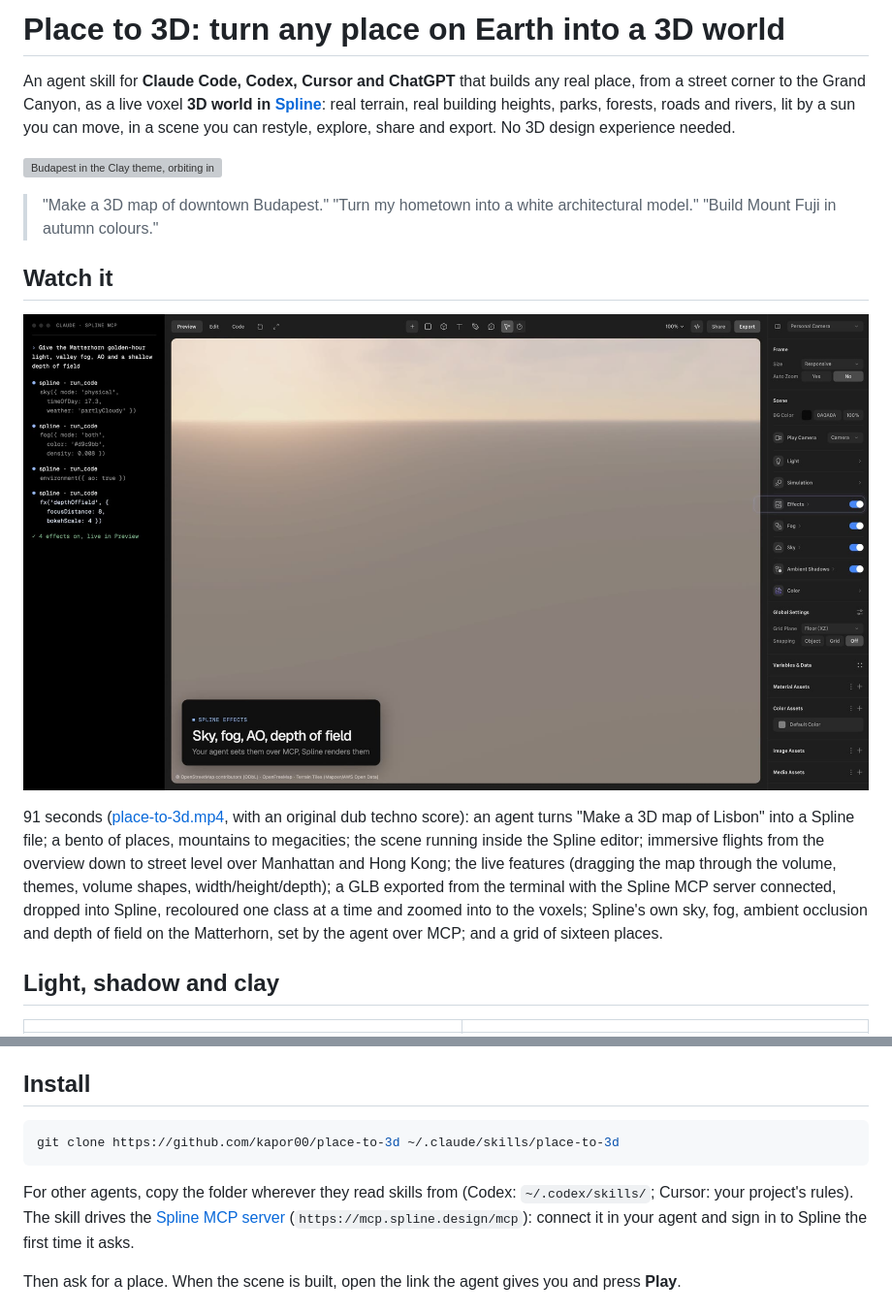
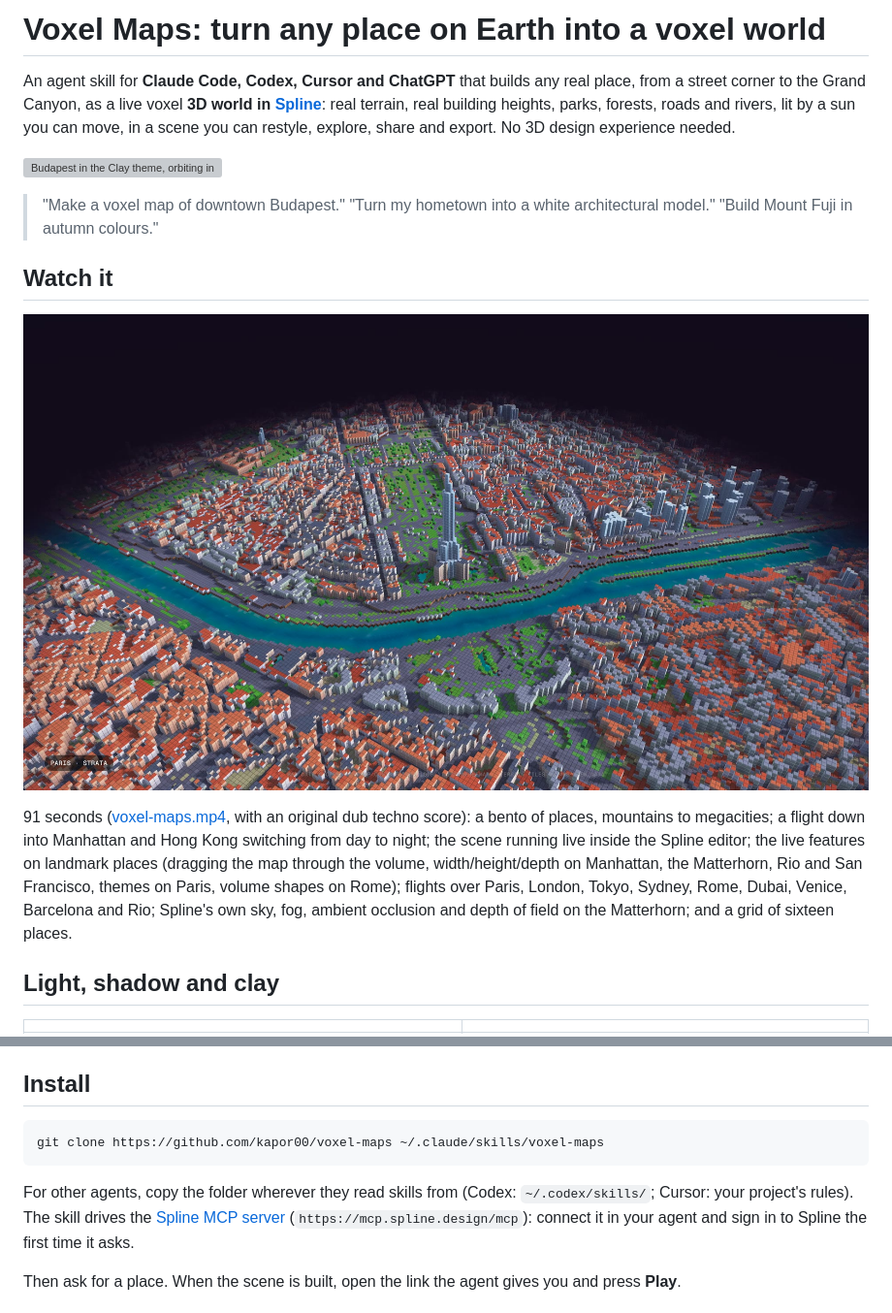
Before and after one commit to kapor00/voxel-maps, a Markdown page: README.md, 2 parts joined by grey strips. Shown at 97% size. Drawn GitHub-style; pictures changed too: assets/place-to-3d.jpg (deleted), assets/voxel-maps.jpg (added); grey boxes are pictures that could not be loaded.

Commit message:
Rename to Voxel Maps: skill id voxel-maps, README, SKILL, scene panel tag, GLB generator, CDN path; the v4 video and poster
Co-Authored-By: Claude Opus 5.5 <noreply@anthropic.com>

````diff
--- a/README.md
+++ b/README.md
@@ -1,4 +1,4 @@
-# Place to 3D: turn any place on Earth into a 3D world
+# Voxel Maps: turn any place on Earth into a voxel world
 
 An agent skill for **Claude Code, Codex, Cursor and ChatGPT** that builds any
 real place, from a street corner to the Grand Canyon, as a live voxel
@@ -9,22 +9,21 @@ a sun you can move, in a scene you can restyle, explore, share and export. No
 
 ![Budapest in the Clay theme, orbiting in its vitrine, built by an agent in Spline](assets/budapest-clay-orbit.gif)
 
-> "Make a 3D map of downtown Budapest."
+> "Make a voxel map of downtown Budapest."
 > "Turn my hometown into a white architectural model."
 > "Build Mount Fuji in autumn colours."
 
 ## Watch it
 
-[![Place to 3D: a prompt becomes Lisbon in Spline, then a minute of live features and fourteen places](assets/place-to-3d.jpg)](assets/place-to-3d.mp4)
+[![Voxel Maps: a bento of places, flights over landmark cities, live features and Spline's own effects](assets/voxel-maps.jpg)](assets/voxel-maps.mp4)
 
-91 seconds ([place-to-3d.mp4](assets/place-to-3d.mp4), with an original dub techno score): an agent
-turns "Make a 3D map of Lisbon" into a Spline file; a bento of places, mountains to megacities;
-the scene running inside the Spline editor; immersive flights from the overview down to street
-level over Manhattan and Hong Kong; the live features (dragging the map through the volume,
-themes, volume shapes, width/height/depth); a GLB exported from the terminal with the Spline MCP
-server connected, dropped into Spline, recoloured one class at a time and zoomed into to the
-voxels; Spline's own sky, fog, ambient occlusion and depth of field on the Matterhorn, set by the
-agent over MCP; and a grid of sixteen places.
+91 seconds ([voxel-maps.mp4](assets/voxel-maps.mp4), with an original dub techno score): a bento of
+places, mountains to megacities; a flight down into Manhattan and Hong Kong switching from day to
+night; the scene running live inside the Spline editor; the live features on landmark places
+(dragging the map through the volume, width/height/depth on Manhattan, the Matterhorn, Rio and San
+Francisco, themes on Paris, volume shapes on Rome); flights over Paris, London, Tokyo, Sydney, Rome,
+Dubai, Venice, Barcelona and Rio; Spline's own sky, fog, ambient occlusion and depth of field on the
+Matterhorn; and a grid of sixteen places.
 
 ## Light, shadow and clay
 
@@ -158,7 +157,7 @@ in 25 draws.
 ## Install
 
 ```bash
-git clone https://github.com/kapor00/place-to-3d ~/.claude/skills/place-to-3d
+git clone https://github.com/kapor00/voxel-maps ~/.claude/skills/voxel-maps
 ```
 
 For other agents, copy the folder wherever they read skills from (Codex:
````
Also changed, not shown: other parts of README.md (+2 -2 lines), SKILL.md (+3 -3 lines), 9 other files.
